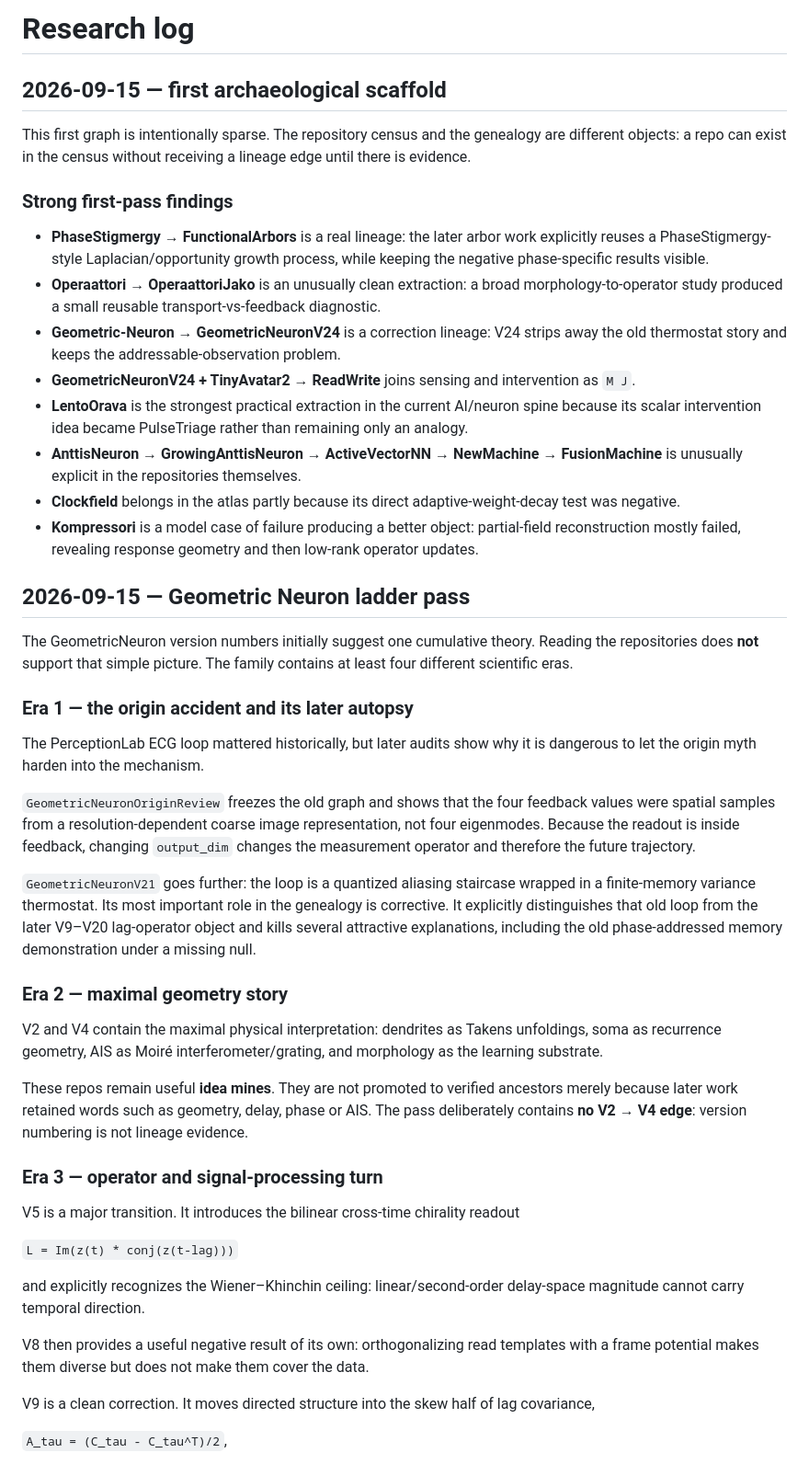
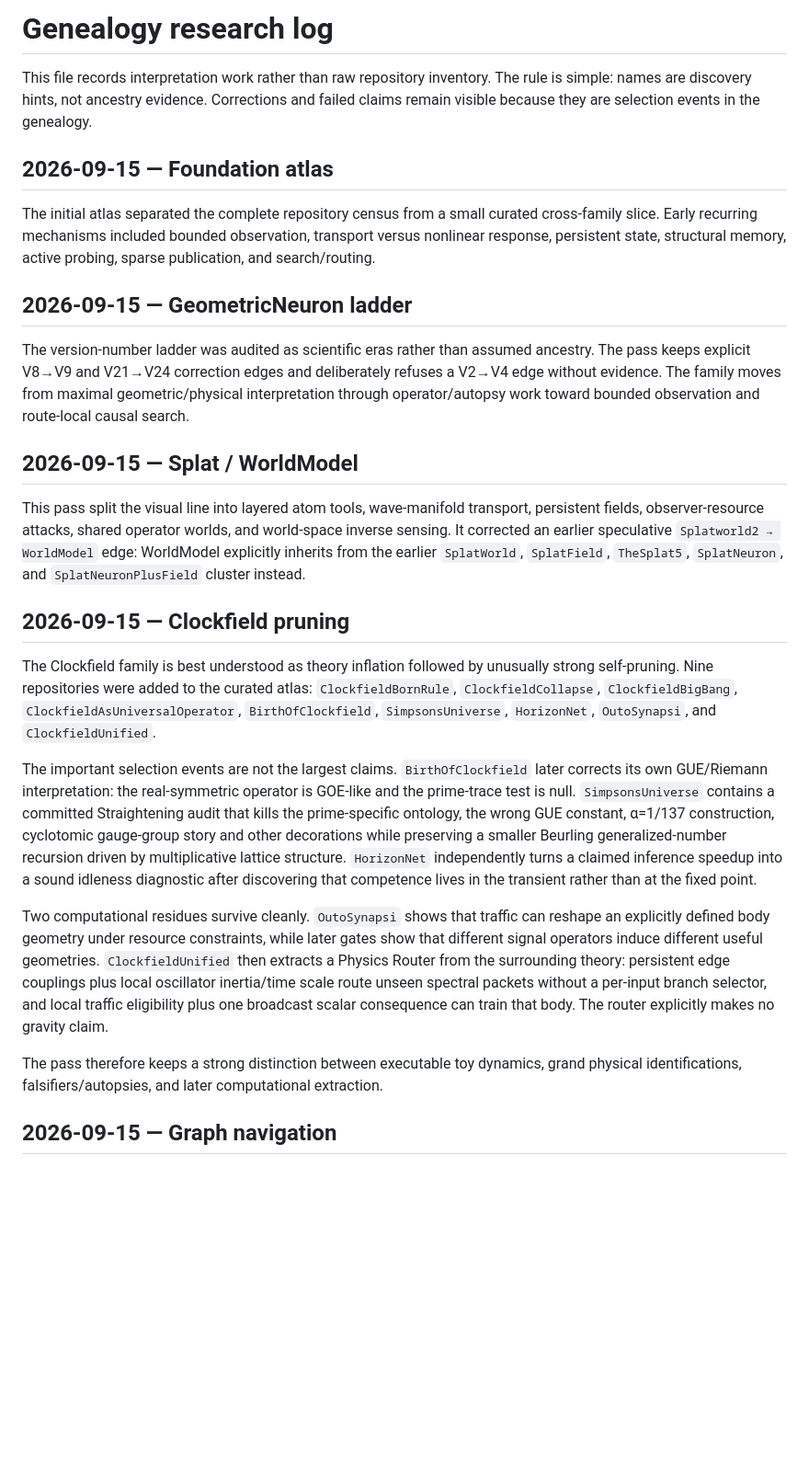
Before and after one commit to anttiluode/Genealogy, a Markdown page: RESEARCH_LOG.md, the part around one of its changes. Shown at 92% size. Rendered like a GitHub page; blank space fills up the shorter version.

Commit message:
docs: record Clockfield pruning and graph zoom

```diff
--- a/RESEARCH_LOG.md
+++ b/RESEARCH_LOG.md
@@ -1,49 +1,28 @@
-# Research log
+# Genealogy research log
 
-## 2026-09-15 — first archaeological scaffold
+This file records interpretation work rather than raw repository inventory. The rule is simple: names are discovery hints, not ancestry evidence. Corrections and failed claims remain visible because they are selection events in the genealogy.
 
-This first graph is intentionally sparse. The repository census and the genealogy are different objects: a repo can exist in the census without receiving a lineage edge until there is evidence.
+## 2026-09-15 — Foundation atlas
 
-### Strong first-pass findings
+The initial atlas separated the complete repository census from a small curated cross-family slice. Early recurring mechanisms included bounded observation, transport versus nonlinear response, persistent state, structural memory, active probing, sparse publication, and search/routing.
 
-- **PhaseStigmergy → FunctionalArbors** is a real lineage: the later arbor work explicitly reuses a PhaseStigmergy-style Laplacian/opportunity growth process, while keeping the negative phase-specific results visible.
-- **Operaattori → OperaattoriJako** is an unusually clean extraction: a broad morphology-to-operator study produced a small reusable transport-vs-feedback diagnostic.
-- **Geometric-Neuron → GeometricNeuronV24** is a correction lineage: V24 strips away the old thermostat story and keeps the addressable-observation problem.
-- **GeometricNeuronV24 + TinyAvatar2 → ReadWrite** joins sensing and intervention as `M J`.
-- **LentoOrava** is the strongest practical extraction in the current AI/neuron spine because its scalar intervention idea became PulseTriage rather than remaining only an analogy.
-- **AnttisNeuron → GrowingAnttisNeuron → ActiveVectorNN → NewMachine → FusionMachine** is unusually explicit in the repositories themselves.
-- **Clockfield** belongs in the atlas partly because its direct adaptive-weight-decay test was negative.
-- **Kompressori** is a model case of failure producing a better object: partial-field reconstruction mostly failed, revealing response geometry and then low-rank operator updates.
+## 2026-09-15 — GeometricNeuron ladder
 
-## 2026-09-15 — Geometric Neuron ladder pass
+The version-number ladder was audited as scientific eras rather than assumed ancestry. The pass keeps explicit V8→V9 and V21→V24 correction edges and deliberately refuses a V2→V4 edge without evidence. The family moves from maximal geometric/physical interpretation through operator/autopsy work toward bounded observation and route-local causal search.
 
-The GeometricNeuron version numbers initially suggest one cumulative theory. Reading the repositories does **not** support that simple picture. The family contains at least four different scientific eras.
+## 2026-09-15 — Splat / WorldModel
 
-### Era 1 — the origin accident and its later autopsy
+This pass split the visual line into layered atom tools, wave-manifold transport, persistent fields, observer-resource attacks, shared operator worlds, and world-space inverse sensing. It corrected an earlier speculative `Splatworld2 → WorldModel` edge: WorldModel explicitly inherits from the earlier `SplatWorld`, `SplatField`, `TheSplat5`, `SplatNeuron`, and `SplatNeuronPlusField` cluster instead.
 
-The PerceptionLab ECG loop mattered historically, but later audits show why it is dangerous to let the origin myth harden into the mechanism.
+## 2026-09-15 — Clockfield pruning
 
-`GeometricNeuronOriginReview` freezes the old graph and shows that the four feedback values were spatial samples from a resolution-dependent coarse image representation, not four eigenmodes. Because the readout is inside feedback, changing `output_dim` changes the measurement operator and therefore the future trajectory.
+The Clockfield family is best understood as theory inflation followed by unusually strong self-pruning. Nine repositories were added to the curated atlas: `ClockfieldBornRule`, `ClockfieldCollapse`, `ClockfieldBigBang`, `ClockfieldAsUniversalOperator`, `BirthOfClockfield`, `SimpsonsUniverse`, `HorizonNet`, `OutoSynapsi`, and `ClockfieldUnified`.
 
-`GeometricNeuronV21` goes further: the loop is a quantized aliasing staircase wrapped in a finite-memory variance thermostat. Its most important role in the genealogy is corrective. It explicitly distinguishes that old loop from the later V9–V20 lag-operator object and kills several attractive explanations, including the old phase-addressed memory demonstration under a missing null.
+The important selection events are not the largest claims. `BirthOfClockfield` later corrects its own GUE/Riemann interpretation: the real-symmetric operator is GOE-like and the prime-trace test is null. `SimpsonsUniverse` contains a committed Straightening audit that kills the prime-specific ontology, the wrong GUE constant, α=1/137 construction, cyclotomic gauge-group story and other decorations while preserving a smaller Beurling generalized-number recursion driven by multiplicative lattice structure. `HorizonNet` independently turns a claimed inference speedup into a sound idleness diagnostic after discovering that competence lives in the transient rather than at the fixed point.
 
-### Era 2 — maximal geometry story
+Two computational residues survive cleanly. `OutoSynapsi` shows that traffic can reshape an explicitly defined body geometry under resource constraints, while later gates show that different signal operators induce different useful geometries. `ClockfieldUnified` then extracts a Physics Router from the surrounding theory: persistent edge couplings plus local oscillator inertia/time scale route unseen spectral packets without a per-input branch selector, and local traffic eligibility plus one broadcast scalar consequence can train that body. The router explicitly makes no gravity claim.
 
-V2 and V4 contain the maximal physical interpretation: dendrites as Takens unfoldings, soma as recurrence geometry, AIS as Moiré interferometer/grating, and morphology as the learning substrate.
+The pass therefore keeps a strong distinction between executable toy dynamics, grand physical identifications, falsifiers/autopsies, and later computational extraction.
 
-These repos remain useful **idea mines**. They are not promoted to verified ancestors merely because later work retained words such as geometry, delay, phase or AIS. The pass deliberately contains **no V2 → V4 edge**: version numbering is not lineage evidence.
+## 2026-09-15 — Graph navigation
 
-### Era 3 — operator and signal-processing turn
-
-V5 is a major transition. It introduces the bilinear cross-time chirality readout
-
-`L = Im(z(t) * conj(z(t-lag)))`
-
-and explicitly recognizes the Wiener–Khinchin ceiling: linear/second-order delay-space magnitude cannot carry temporal direction.
-
-V8 then provides a useful negative result of its own: orthogonalizing read templates with a frame potential makes them diverse but does not make them cover the data.
-
-V9 is a clean correction. It moves directed structure into the skew half of lag covariance,
-
-`A_tau = (C_tau - C_tau^T)/2`,
-
```
Also changed, not shown: other parts of RESEARCH_LOG.md (+1 -56 lines).
